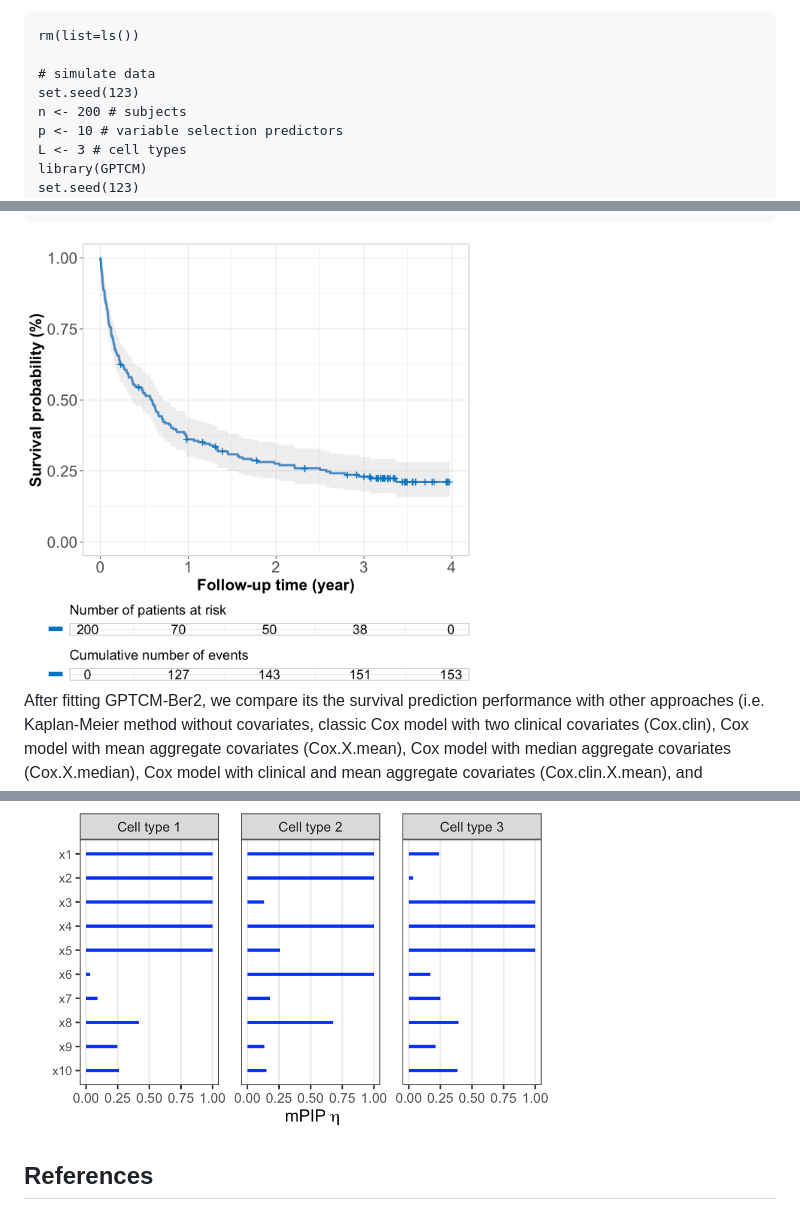
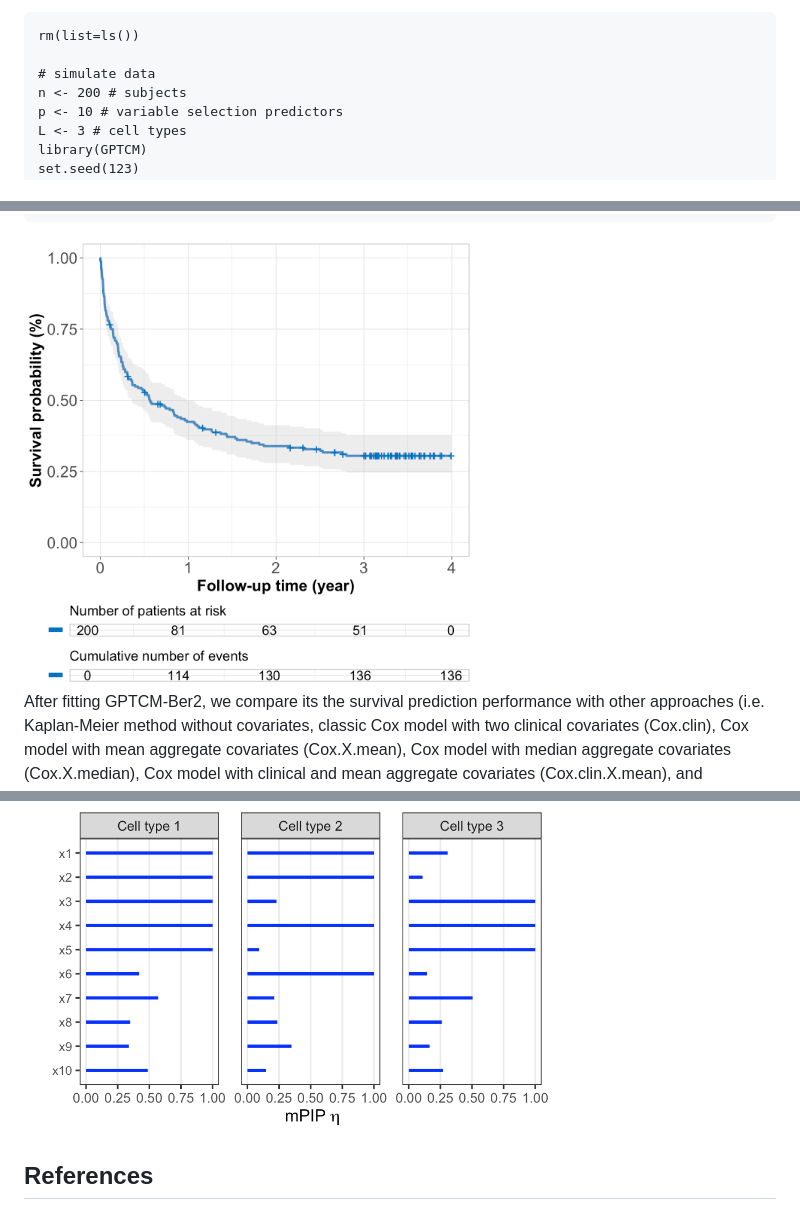
Before and after one commit to ocbe-uio/GPTCM, a Markdown page: README.md, 3 parts joined by grey strips. Rendered like a GitHub page; pictures changed too: man/figures/cran_etas.png, man/figures/cran_km.png, man/figures/cran_zetas.png.

Commit message:
update results in README and vignette

```diff
--- a/README.md
+++ b/README.md
@@ -46,7 +46,6 @@ See more details in [Zhao et al. (2025)](https://doi.org/10.48550/arXiv.2509.010
 rm(list=ls())
 
 # simulate data
-set.seed(123)
 n <- 200 # subjects
 p <- 10 # variable selection predictors
 L <- 3 # cell types
```
Also changed, not shown: NEWS.md (+1 -0 lines), man/figures/cran_betas.png, man/figures/cran_brier.png, man/figures/cran_gammas.png.
